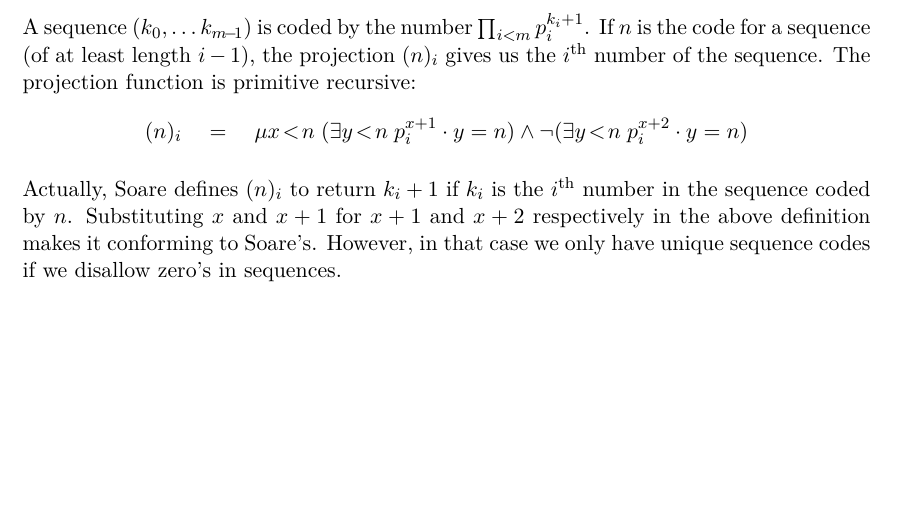
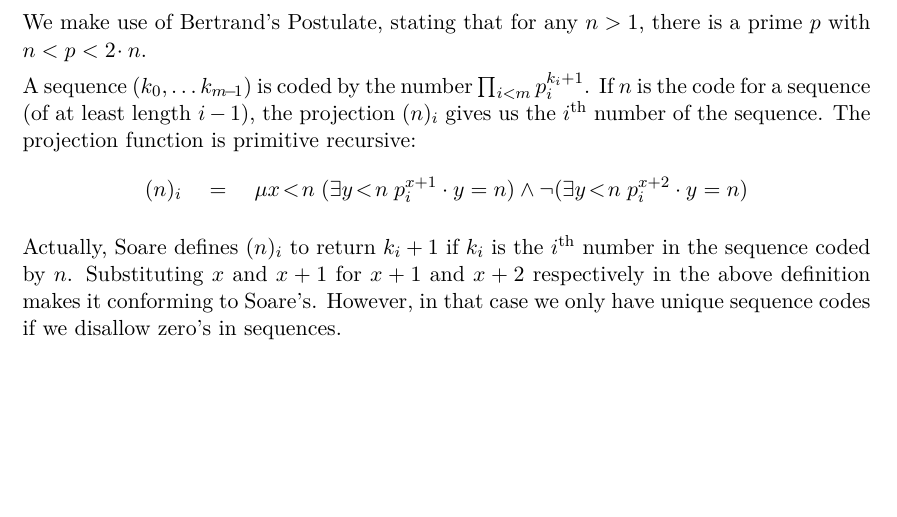
Before and after one commit to martijnvermaat/documents, a LaTeX problem sheet (recursion-theory/exercises-2.tex): part of page 3 of 3, cut at the place of the change. Compiled offline with pdfLaTeX.

Commit message:
Added note on Bertrands Postulate. Added Makefile.

```diff
--- a/recursion-theory/exercises-2.tex
+++ b/recursion-theory/exercises-2.tex
@@ -185,6 +185,8 @@ This function is primitive recursive:
   p_{x+1} &= \mu p \! < \! 2 \! \cdot \! p_x \: (Prime(p) \wedge p > p_x)
 \end{align*}
 
+We make use of Bertrand's Postulate, stating that for any $n>1$, there is
+a prime $p$ with $n < p < 2\! \cdot n$.
 
 A sequence $(k_0, \ldots k_{m\!-\!1})$ is coded by the number $\prod_{i<m} p_i^{k_i+1}$.
 If $n$ is the code for a sequence (of at least length $i-1$), the projection
```
Also changed, not shown: recursion-theory/Makefile (added).
